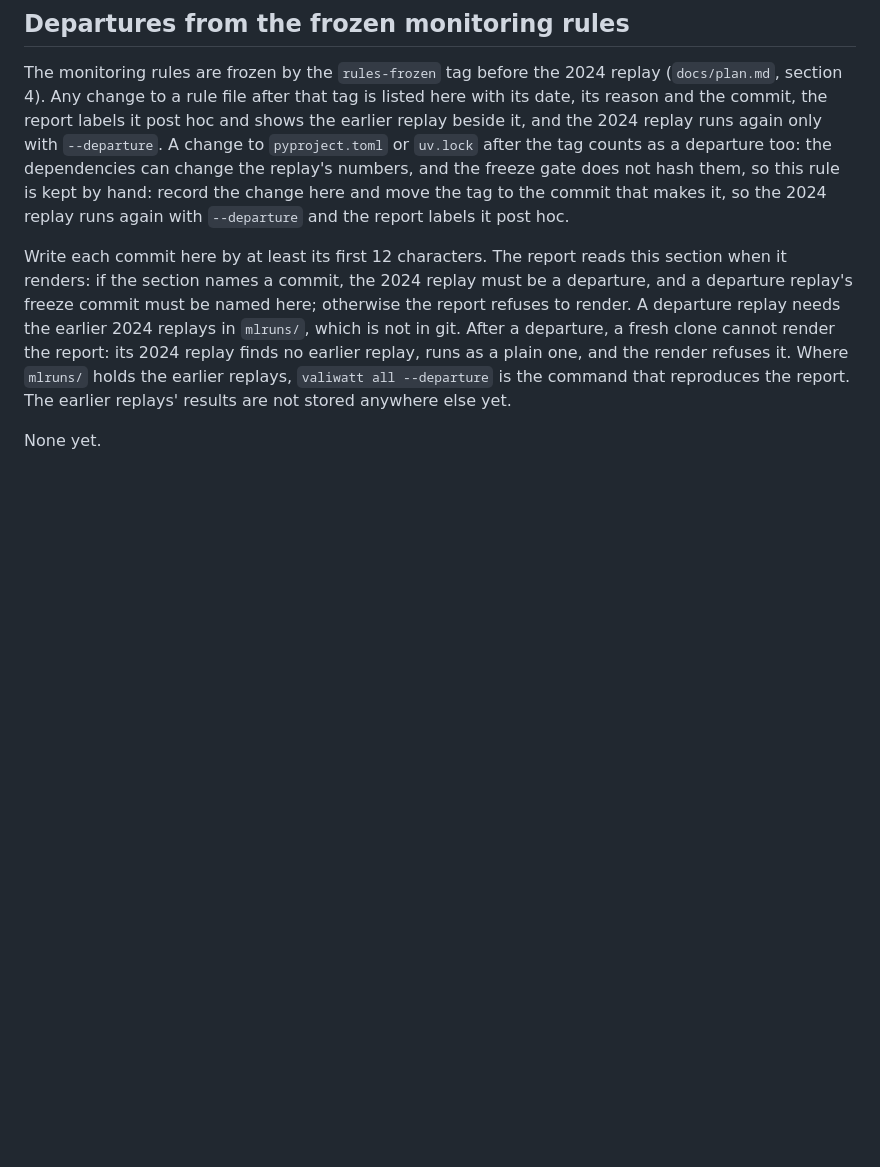
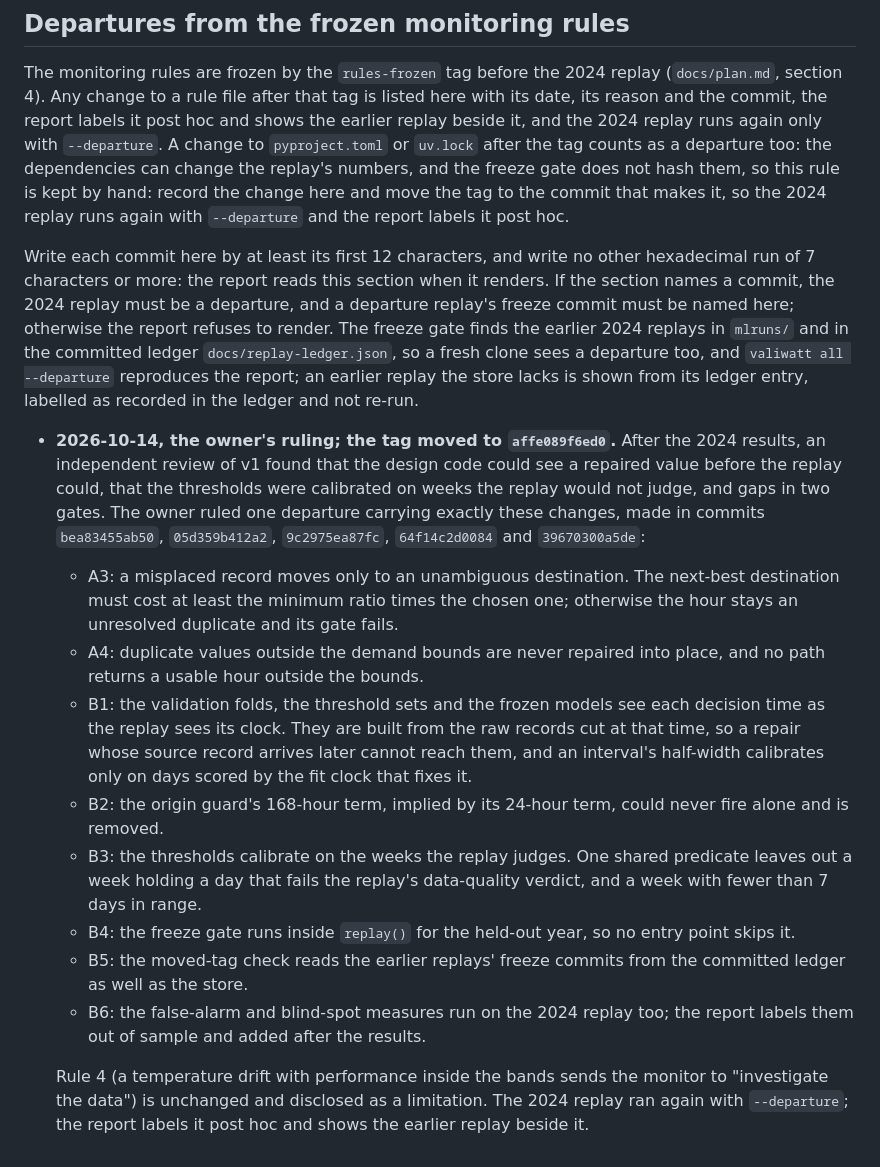
Before and after one commit to MrRolie/valiwatt, a Markdown page: AGENTS.md, the part around the change. Drawn GitHub-style; blank space fills up the shorter version.

Commit message:
Departure from the frozen monitoring rules recorded (2026-10-14)
AGENTS.md names the commits that changed rule files and the commit the
rules-frozen tag moved to, lists the departure's items (A3, A4, B1-B6) as
the report names them, and says how a fresh clone now sees a departure
through the committed replay ledger.

Co-Authored-By: Claude Opus 5.5 <noreply@anthropic.com>

```diff
--- a/AGENTS.md
+++ b/AGENTS.md
@@ -80,11 +80,33 @@ post hoc and shows the earlier replay beside it, and the 2024 replay runs again
 numbers, and the freeze gate does not hash them, so this rule is kept by hand: record the change here and move the
 tag to the commit that makes it, so the 2024 replay runs again with `--departure` and the report labels it post hoc.
 
-Write each commit here by at least its first 12 characters. The report reads this section when it renders: if the
-section names a commit, the 2024 replay must be a departure, and a departure replay's freeze commit must be named
-here; otherwise the report refuses to render. A departure replay needs the earlier 2024 replays in `mlruns/`, which is
-not in git. After a departure, a fresh clone cannot render the report: its 2024 replay finds no earlier replay, runs
-as a plain one, and the render refuses it. Where `mlruns/` holds the earlier replays, `valiwatt all --departure` is
-the command that reproduces the report. The earlier replays' results are not stored anywhere else yet.
+Write each commit here by at least its first 12 characters, and write no other hexadecimal run of 7 characters or
+more: the report reads this section when it renders. If the section names a commit, the 2024 replay must be a
+departure, and a departure replay's freeze commit must be named here; otherwise the report refuses to render. The
+freeze gate finds the earlier 2024 replays in `mlruns/` and in the committed ledger `docs/replay-ledger.json`, so a
+fresh clone sees a departure too, and `valiwatt all --departure` reproduces the report; an earlier replay the store
+lacks is shown from its ledger entry, labelled as recorded in the ledger and not re-run.
 
-None yet.
+- **2026-10-14, the owner's ruling; the tag moved to `affe089f6ed0`.** After the 2024 results, an independent
+  review of v1 found that the design code could see a repaired value before the replay could, that the thresholds
+  were calibrated on weeks the replay would not judge, and gaps in two gates. The owner ruled one departure carrying
+  exactly these changes, made in commits `bea83455ab50`, `05d359b412a2`, `9c2975ea87fc`, `64f14c2d0084` and
+  `39670300a5de`:
+  - A3: a misplaced record moves only to an unambiguous destination. The next-best destination must cost at least
+    the minimum ratio times the chosen one; otherwise the hour stays an unresolved duplicate and its gate fails.
+  - A4: duplicate values outside the demand bounds are never repaired into place, and no path returns a usable hour
+    outside the bounds.
+  - B1: the validation folds, the threshold sets and the frozen models see each decision time as the replay sees its
+    clock. They are built from the raw records cut at that time, so a repair whose source record arrives later cannot
+    reach them, and an interval's half-width calibrates only on days scored by the fit clock that fixes it.
+  - B2: the origin guard's 168-hour term, implied by its 24-hour term, could never fire alone and is removed.
+  - B3: the thresholds calibrate on the weeks the replay judges. One shared predicate leaves out a week holding a day
+    that fails the replay's data-quality verdict, and a week with fewer than 7 days in range.
+  - B4: the freeze gate runs inside `replay()` for the held-out year, so no entry point skips it.
+  - B5: the moved-tag check reads the earlier replays' freeze commits from the committed ledger as well as the store.
+  - B6: the false-alarm and blind-spot measures run on the 2024 replay too; the report labels them out of sample and
+    added after the results.
+
+  Rule 4 (a temperature drift with performance inside the bands sends the monitor to "investigate the data") is
+  unchanged and disclosed as a limitation. The 2024 replay ran again with `--departure`; the report labels it post
+  hoc and shows the earlier replay beside it.
```
